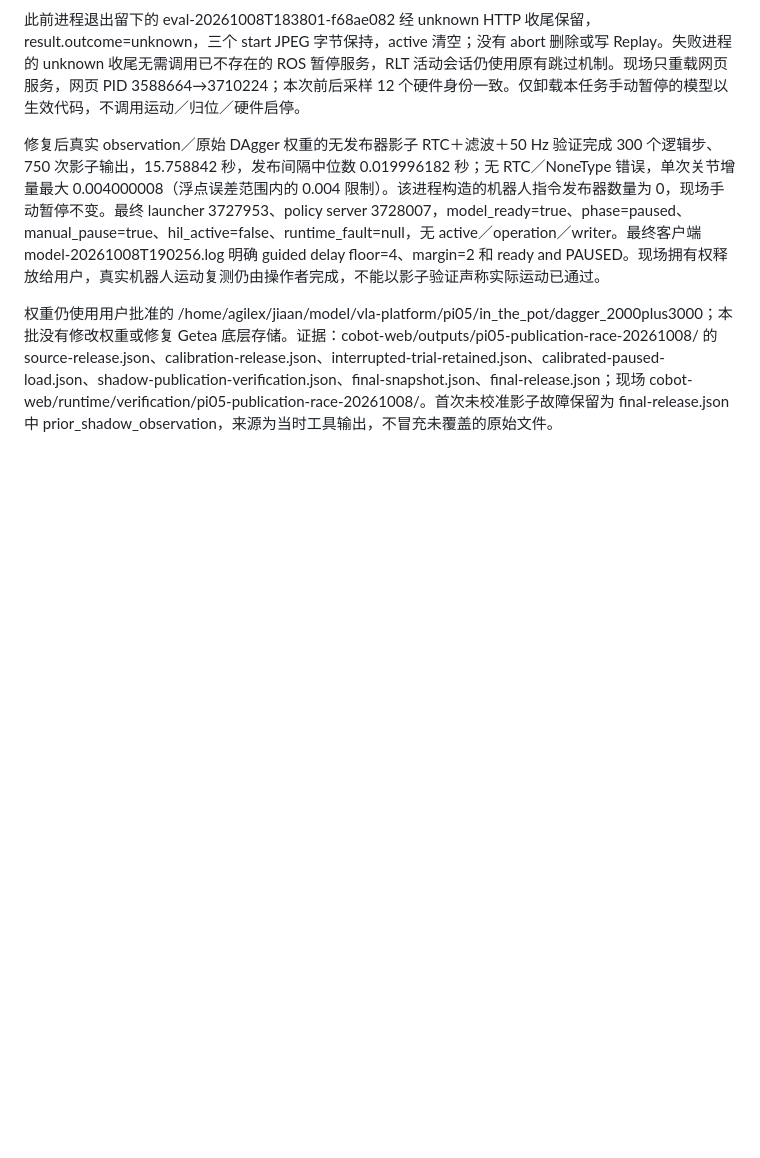
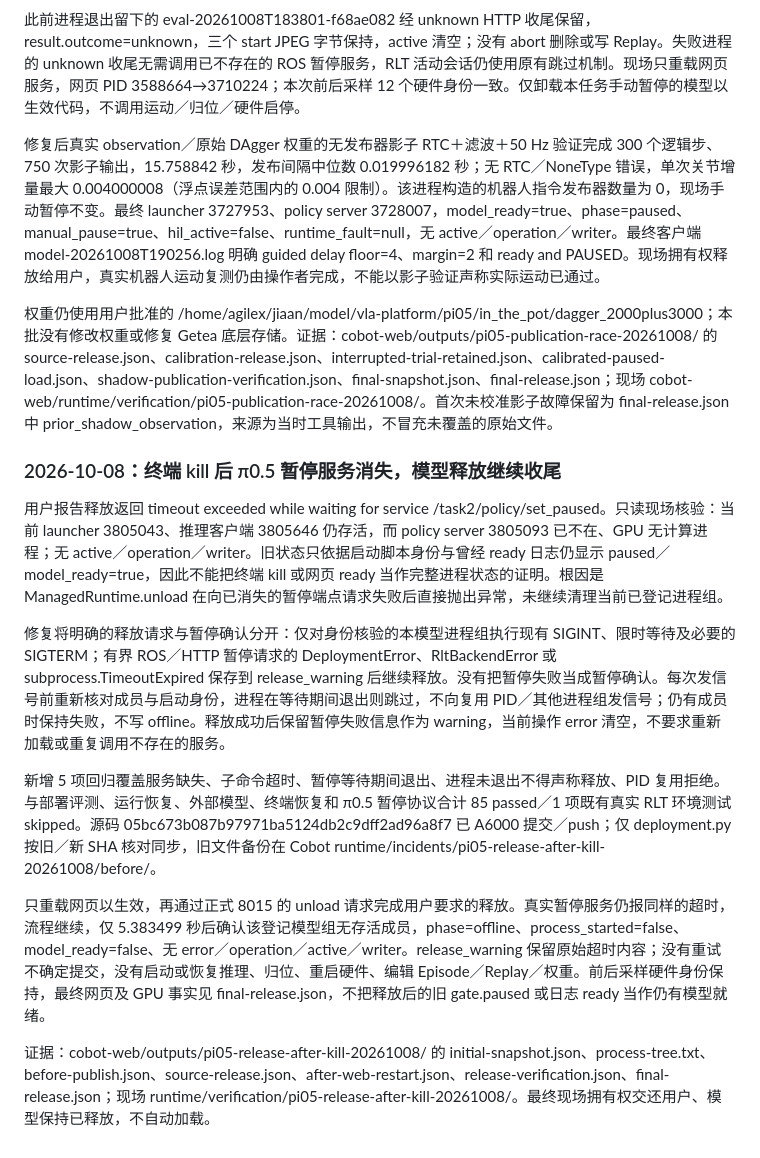
Before and after one commit to ajwwja777/cobot-web, a Markdown page: docs/MIGRATION.md, the part around the change. GitHub-like rendering; blank space fills up the shorter version.

Commit message:
Record Pi05 release when terminal kill removes pause service

```diff
--- a/docs/MIGRATION.md
+++ b/docs/MIGRATION.md
@@ -748,3 +748,15 @@ VLA 48 项针对性测试通过（取消竞争、实际适配器导入／暂停
 修复后真实 observation／原始 DAgger 权重的无发布器影子 RTC＋滤波＋50 Hz 验证完成 300 个逻辑步、750 次影子输出，15.758842 秒，发布间隔中位数 0.019996182 秒；无 RTC／NoneType 错误，单次关节增量最大 0.004000008（浮点误差范围内的 0.004 限制）。该进程构造的机器人指令发布器数量为 0，现场手动暂停不变。最终 launcher 3727953、policy server 3728007，model_ready=true、phase=paused、manual_pause=true、hil_active=false、runtime_fault=null，无 active／operation／writer。最终客户端 model-20261008T190256.log 明确 guided delay floor=4、margin=2 和 ready and PAUSED。现场拥有权释放给用户，真实机器人运动复测仍由操作者完成，不能以影子验证声称实际运动已通过。
 
 权重仍使用用户批准的 /home/agilex/jiaan/model/vla-platform/pi05/in_the_pot/dagger_2000plus3000；本批没有修改权重或修复 Getea 底层存储。证据：cobot-web/outputs/pi05-publication-race-20261008/ 的 source-release.json、calibration-release.json、interrupted-trial-retained.json、calibrated-paused-load.json、shadow-publication-verification.json、final-snapshot.json、final-release.json；现场 cobot-web/runtime/verification/pi05-publication-race-20261008/。首次未校准影子故障保留为 final-release.json 中 prior_shadow_observation，来源为当时工具输出，不冒充未覆盖的原始文件。
+
+### 2026-10-08：终端 kill 后 π0.5 暂停服务消失，模型释放继续收尾
+
+用户报告释放返回 timeout exceeded while waiting for service /task2/policy/set_paused。只读现场核验：当前 launcher 3805043、推理客户端 3805646 仍存活，而 policy server 3805093 已不在、GPU 无计算进程；无 active／operation／writer。旧状态只依据启动脚本身份与曾经 ready 日志仍显示 paused／model_ready=true，因此不能把终端 kill 或网页 ready 当作完整进程状态的证明。根因是 ManagedRuntime.unload 在向已消失的暂停端点请求失败后直接抛出异常，未继续清理当前已登记进程组。
+
+修复将明确的释放请求与暂停确认分开：仅对身份核验的本模型进程组执行现有 SIGINT、限时等待及必要的 SIGTERM；有界 ROS／HTTP 暂停请求的 DeploymentError、RltBackendError 或 subprocess.TimeoutExpired 保存到 release_warning 后继续释放。没有把暂停失败当成暂停确认。每次发信号前重新核对成员与启动身份，进程在等待期间退出则跳过，不向复用 PID／其他进程组发信号；仍有成员时保持失败，不写 offline。释放成功后保留暂停失败信息作为 warning，当前操作 error 清空，不要求重新加载或重复调用不存在的服务。
+
+新增 5 项回归覆盖服务缺失、子命令超时、暂停等待期间退出、进程未退出不得声称释放、PID 复用拒绝。与部署评测、运行恢复、外部模型、终端恢复和 π0.5 暂停协议合计 85 passed／1 项既有真实 RLT 环境测试 skipped。源码 05bc673b087b97971ba5124db2c9dff2ad96a8f7 已 A6000 提交／push；仅 deployment.py 按旧／新 SHA 核对同步，旧文件备份在 Cobot runtime/incidents/pi05-release-after-kill-20261008/before/。
+
+只重载网页以生效，再通过正式 8015 的 unload 请求完成用户要求的释放。真实暂停服务仍报同样的超时，流程继续，仅 5.383499 秒后确认该登记模型组无存活成员，phase=offline、process_started=false、model_ready=false、无 error／operation／active／writer。release_warning 保留原始超时内容；没有重试不确定提交，没有启动或恢复推理、归位、重启硬件、编辑 Episode／Replay／权重。前后采样硬件身份保持，最终网页及 GPU 事实见 final-release.json，不把释放后的旧 gate.paused 或日志 ready 当作仍有模型就绪。
+
+证据：cobot-web/outputs/pi05-release-after-kill-20261008/ 的 initial-snapshot.json、process-tree.txt、before-publish.json、source-release.json、after-web-restart.json、release-verification.json、final-release.json；现场 runtime/verification/pi05-release-after-kill-20261008/。最终现场拥有权交还用户、模型保持已释放，不自动加载。
```
